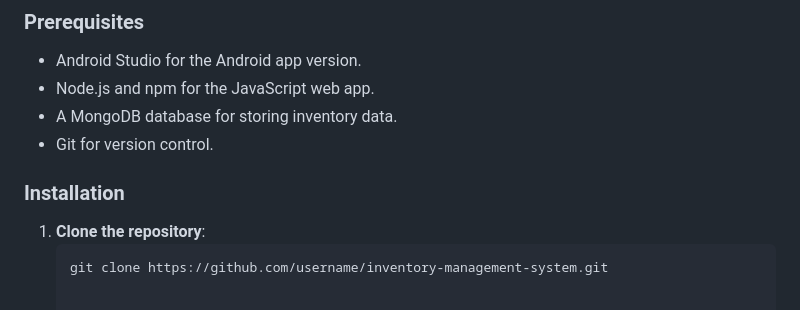
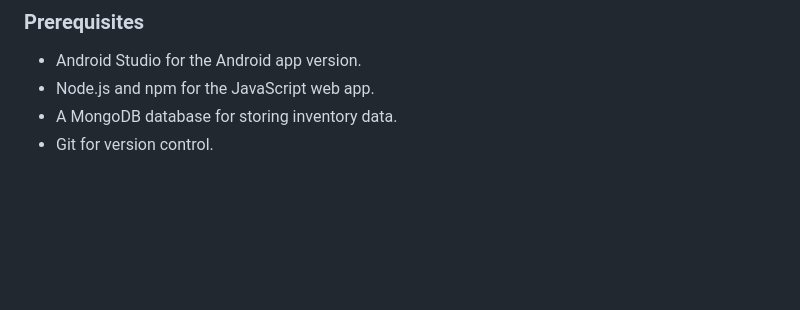
Before and after one commit to MadiFleitas/SNHU-ePortfolio, a Markdown page: README.md, the part around the change. GitHub-like rendering; blank space fills up the shorter version.

````diff
--- a/README.md
+++ b/README.md
@@ -58,8 +58,3 @@ The Inventory Management System began as an Android app, then evolved into a web
 - Node.js and npm for the JavaScript web app.
 - A MongoDB database for storing inventory data.
 - Git for version control.
-
-### Installation
-1. **Clone the repository**:
-   ```bash
-   git clone https://github.com/username/inventory-management-system.git
````
